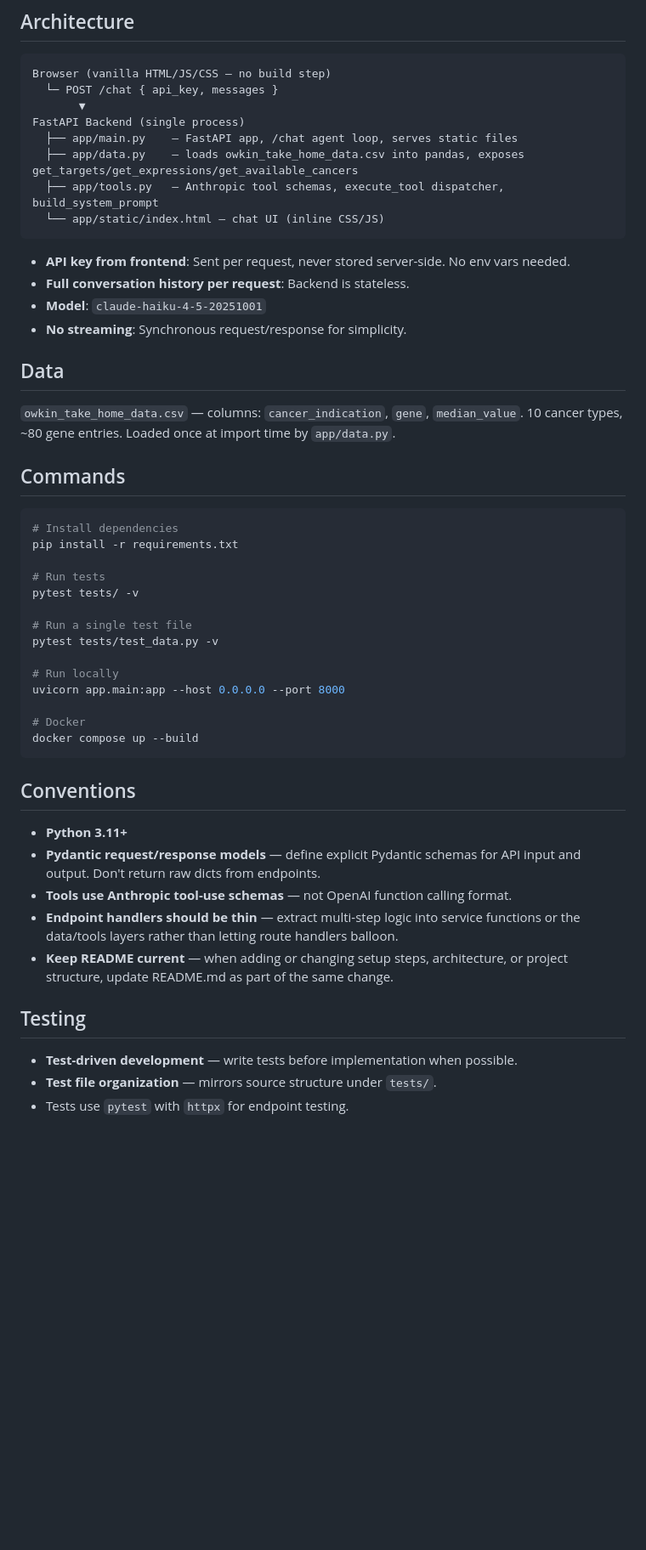
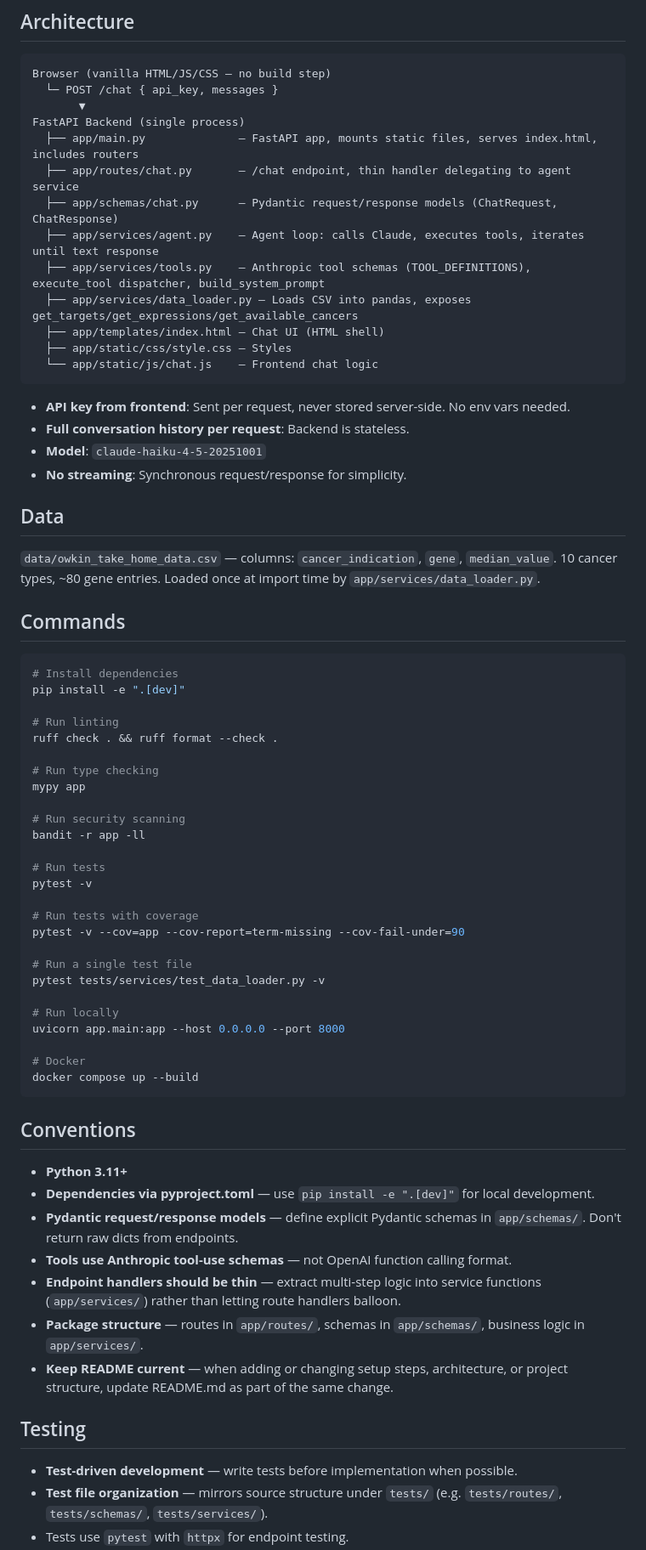
Before and after one commit to jacobespersen/owkin-prep, a Markdown page: CLAUDE.md, the part around one of its changes. Shown at 85% size. Drawn GitHub-style; blank space fills up the shorter version.

Commit message:
Refactor CLAUDE.md to reflect the final structure of the application

````diff
--- a/CLAUDE.md
+++ b/CLAUDE.md
@@ -22,10 +22,15 @@ Browser (vanilla HTML/JS/CSS — no build step)
   └─ POST /chat { api_key, messages }
        ▼
 FastAPI Backend (single process)
-  ├── app/main.py    — FastAPI app, /chat agent loop, serves static files
-  ├── app/data.py    — loads owkin_take_home_data.csv into pandas, exposes get_targets/get_expressions/get_available_cancers
-  ├── app/tools.py   — Anthropic tool schemas, execute_tool dispatcher, build_system_prompt
-  └── app/static/index.html — chat UI (inline CSS/JS)
+  ├── app/main.py              — FastAPI app, mounts static files, serves index.html, includes routers
+  ├── app/routes/chat.py       — /chat endpoint, thin handler delegating to agent service
+  ├── app/schemas/chat.py      — Pydantic request/response models (ChatRequest, ChatResponse)
+  ├── app/services/agent.py    — Agent loop: calls Claude, executes tools, iterates until text response
+  ├── app/services/tools.py    — Anthropic tool schemas (TOOL_DEFINITIONS), execute_tool dispatcher, build_system_prompt
+  ├── app/services/data_loader.py — Loads CSV into pandas, exposes get_targets/get_expressions/get_available_cancers
+  ├── app/templates/index.html — Chat UI (HTML shell)
+  ├── app/static/css/style.css — Styles
+  └── app/static/js/chat.js    — Frontend chat logic
 ```
 
 - **API key from frontend**: Sent per request, never stored server-side. No env vars needed.
@@ -35,19 +40,31 @@ FastAPI Backend (single process)
 
 ## Data
 
-`owkin_take_home_data.csv` — columns: `cancer_indication`, `gene`, `median_value`. 10 cancer types, ~80 gene entries. Loaded once at import time by `app/data.py`.
+`data/owkin_take_home_data.csv` — columns: `cancer_indication`, `gene`, `median_value`. 10 cancer types, ~80 gene entries. Loaded once at import time by `app/services/data_loader.py`.
 
 ## Commands
 
 ```bash
 # Install dependencies
-pip install -r requirements.txt
+pip install -e ".[dev]"
+
+# Run linting
+ruff check . && ruff format --check .
+
+# Run type checking
+mypy app
+
+# Run security scanning
+bandit -r app -ll
 
 # Run tests
-pytest tests/ -v
+pytest -v
+
+# Run tests with coverage
+pytest -v --cov=app --cov-report=term-missing --cov-fail-under=90
 
 # Run a single test file
-pytest tests/test_data.py -v
+pytest tests/services/test_data_loader.py -v
 
 # Run locally
 uvicorn app.main:app --host 0.0.0.0 --port 8000
@@ -59,13 +76,15 @@ docker compose up --build
 ## Conventions
 
 - **Python 3.11+**
-- **Pydantic request/response models** — define explicit Pydantic schemas for API input and output. Don't return raw dicts from endpoints.
+- **Dependencies via pyproject.toml** — use `pip install -e ".[dev]"` for local development.
+- **Pydantic request/response models** — define explicit Pydantic schemas in `app/schemas/`. Don't return raw dicts from endpoints.
 - **Tools use Anthropic tool-use schemas** — not OpenAI function calling format.
-- **Endpoint handlers should be thin** — extract multi-step logic into service functions or the data/tools layers rather than letting route handlers balloon.
+- **Endpoint handlers should be thin** — extract multi-step logic into service functions (`app/services/`) rather than letting route handlers balloon.
+- **Package structure** — routes in `app/routes/`, schemas in `app/schemas/`, business logic in `app/services/`.
 - **Keep README current** — when adding or changing setup steps, architecture, or project structure, update README.md as part of the same change.
 
 ## Testing
 
 - **Test-driven development** — write tests before implementation when possible.
-- **Test file organization** — mirrors source structure under `tests/`.
+- **Test file organization** — mirrors source structure under `tests/` (e.g. `tests/routes/`, `tests/schemas/`, `tests/services/`).
 - Tests use `pytest` with `httpx` for endpoint testing.
````
Also changed, not shown: other parts of CLAUDE.md (+17 -4 lines).
